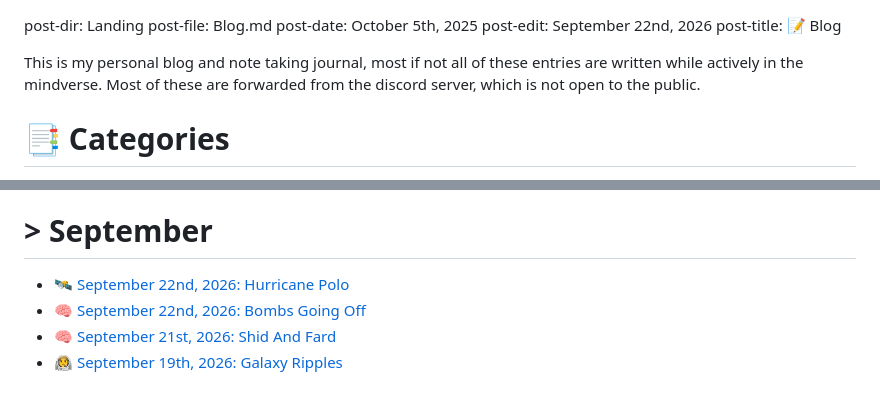
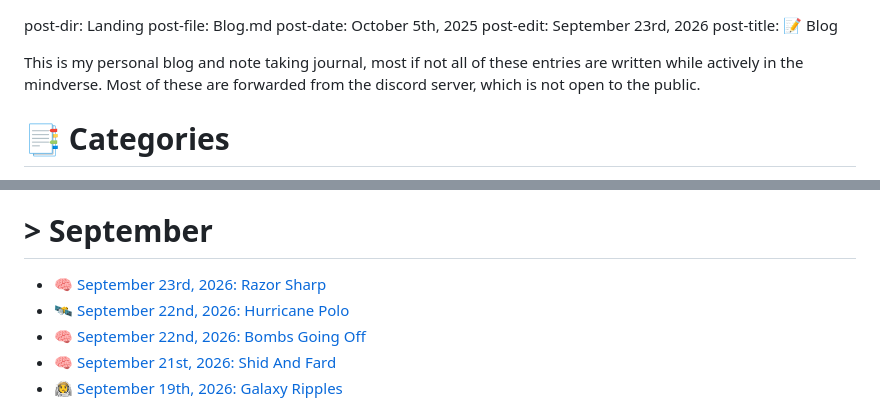
Before and after one commit to TheMindverse/TheMindverse.github.io, a Markdown page: pages/landing/blog.md, 2 parts joined by grey strips. Drawn GitHub-style.

Commit message:
Initial Commit

```diff
--- a/pages/landing/blog.md
+++ b/pages/landing/blog.md
@@ -1,7 +1,7 @@
 post-dir: Landing
 post-file: Blog.md
 post-date: October 5th, 2025
-post-edit: September 22nd, 2026
+post-edit: September 23rd, 2026
 post-title: 📝 Blog
 
 This is my personal blog and note taking journal, most if not all of these entries are written while actively in the mindverse. Most of these are forwarded from the discord server, which is not open to the public.
@@ -23,6 +23,7 @@ This is my personal blog and note taking journal, most if not all of these entri
 
 # > September
 
+- 🧠 [September 23rd, 2026: Razor Sharp](pages/blog/2026/september23rd-razorsharp.md)
 - 🛰️ [September 22nd, 2026: Hurricane Polo](pages/blog/2026/september22nd-catfive.md)
 - 🧠 [September 22nd, 2026: Bombs Going Off](pages/blog/2026/september22nd-bombsgoingoff.md)
 - 🧠 [September 21st, 2026: Shid And Fard](pages/blog/2026/september21st-shidandfard.md)
```
Also changed, not shown: 2 other files.
